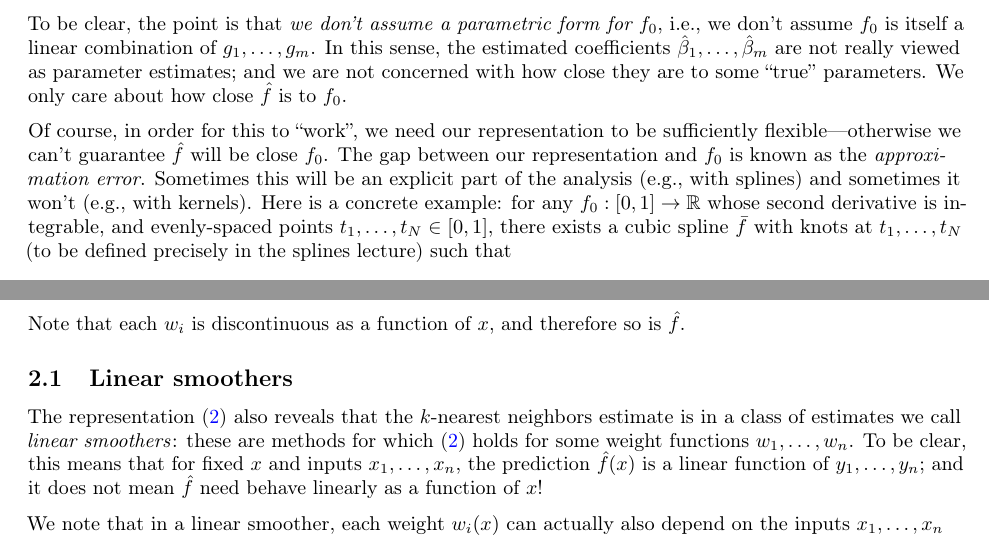
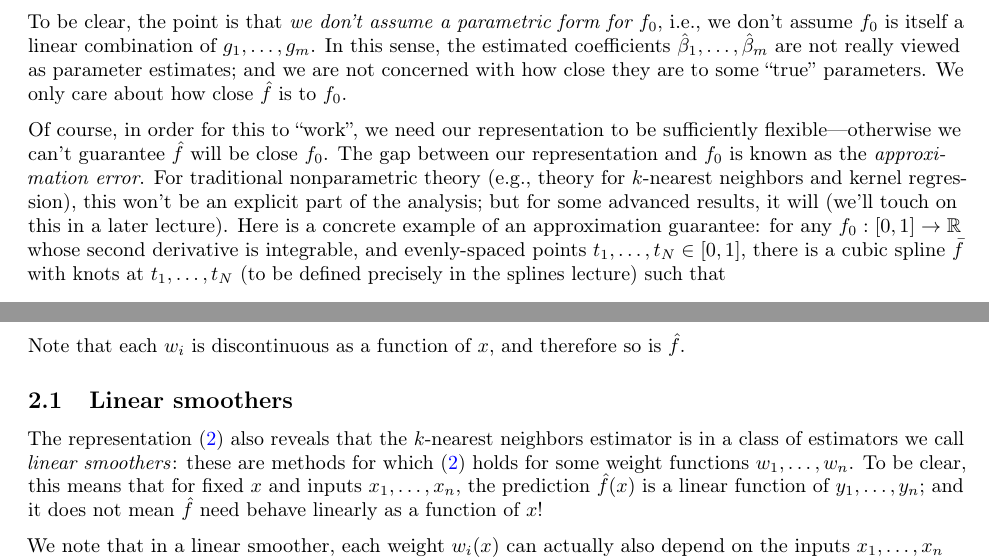
Before and after one commit to ryantibs/statlearn-s23, a LaTeX document (lectures/nn_kernels/nn_kernels.tex): two parts of pages 2 and 3 of 11, joined at a grey line, cut so that both start at the same text. Compiled offline with pdfLaTeX.

Commit message:
Small edits
- Rework discussion of approximation error
- Several instances of estimate -> estimator

```diff
--- a/lectures/nn_kernels/nn_kernels.tex
+++ b/lectures/nn_kernels/nn_kernels.tex
@@ -130,12 +130,14 @@ only care about how close \smash{$\hf$} is to $f_0$.
 Of course, in order for this to ``work'', we need our representation to be
 sufficiently flexible---otherwise we can't guarantee \smash{$\hf$} will be close
 $f_0$. The gap between our representation and $f_0$ is known as the
-\emph{approximation error}. Sometimes this will be an explicit part of the
-analysis (e.g., with splines) and sometimes it won't (e.g., with kernels). Here
-is a concrete example: for any $f_0 : [0,1] \to \R$ whose second derivative is
-integrable, and evenly-spaced points $t_1,\dots,t_N \in [0,1]$, there exists a
-cubic spline \smash{$\bar{f}$} with knots at $t_1,\dots,t_N$ (to be defined
-precisely in the splines lecture) such that
+\emph{approximation error}. For traditional nonparametric theory (e.g., theory
+for $k$-nearest neighbors and kernel regression), this won't be an explicit part
+of the analysis; but for some advanced results, it will (we'll touch on this in
+a later lecture). Here is a concrete example of an approximation guarantee: for
+any $f_0 : [0,1] \to \R$ whose second derivative is integrable, and
+evenly-spaced points $t_1,\dots,t_N \in [0,1]$, there is a cubic spline
+\smash{$\bar{f}$} with knots at $t_1,\dots,t_N$ (to be defined precisely in the
+splines lecture) such that
 \[
 \|\bar{f} - f_0\|_\infty \leq \frac{c}{N} \bigg[ \int_0^1 [f_0''(x)]^2 \, dx
 \bigg]^{1/2},
@@ -211,7 +213,7 @@ Note that each $w_i$ is discontinuous as a function of $x$, and therefore so is
 \subsection{Linear smoothers}
 
 The representation \eqref{eq:linear_smoother} also reveals that the $k$-nearest
-neighbors estimate is in a class of estimates we call \emph{linear smoothers}:
+neighbors estimator is in a class of estimators we call \emph{linear smoothers}:
 these are methods for which \eqref{eq:linear_smoother} holds for some weight
 functions $w_1,\dots,w_n$. To be clear, this means that for fixed $x$ and inputs
 $x_1,\dots,x_n$, the prediction \smash{$\hf(x)$} is a linear function of
```
Also changed, not shown: lectures/splines_rkhs/splines_rkhs.tex (+2 -2 lines), lectures/nn_kernels/nn_kernels.tex (2 more changed lines).
